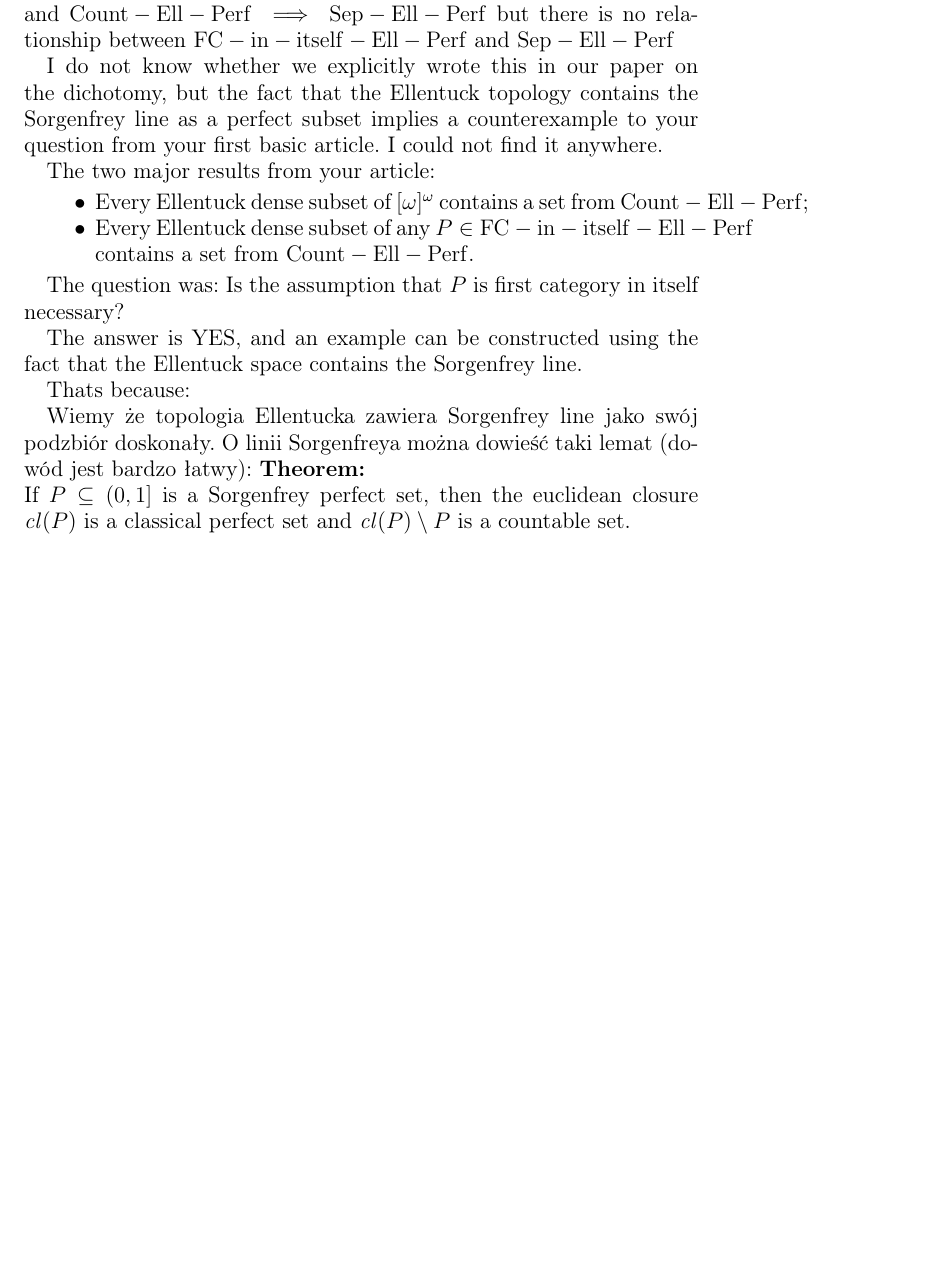
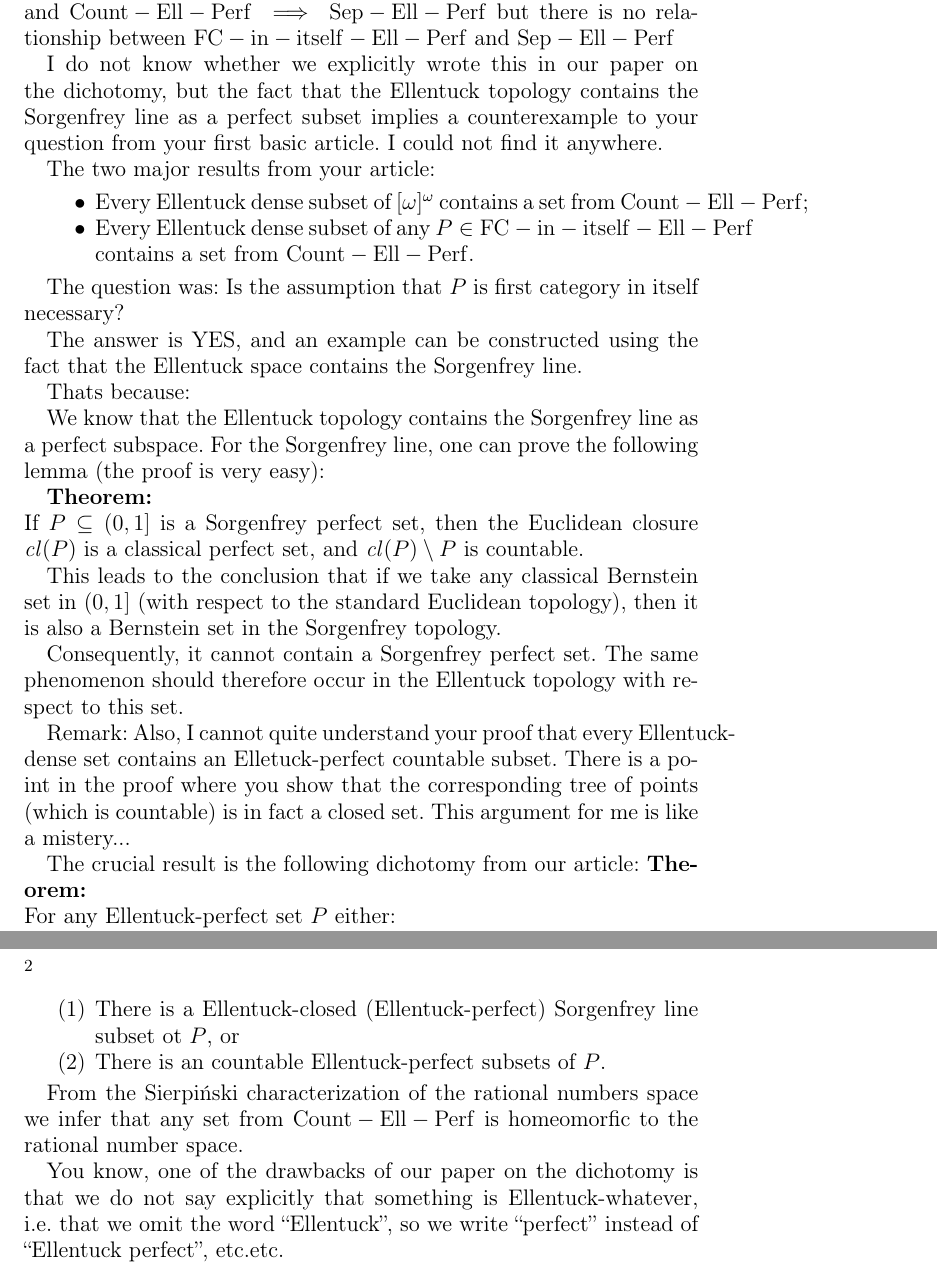
Before and after one commit to srod-prog-cwiczenia/Temp, a LaTeX paper (Notatki/perfect_subsets_of_the_Ellentuck_topology_1.tex): part of the page before the commit and two parts of pages 1 and 2 of 2 after it, the two joined at a grey line, cut so that both start at the same text, the shorter picture padded with empty space. Compiled offline with pdfLaTeX.

Commit message:
W notatkach reaktywacyjnych dla Patryka pojawiła się nasza dychotomia.

```diff
--- a/Notatki/perfect_subsets_of_the_Ellentuck_topology_1.tex
+++ b/Notatki/perfect_subsets_of_the_Ellentuck_topology_1.tex
@@ -88,12 +88,46 @@ Ellentuck space contains the Sorgenfrey line.
 
 Thats because:
 
-Wiemy że topologia Ellentucka zawiera
-Sorgenfrey line jako swój podzbiór doskonały.
-O linii Sorgenfreya można dowieść taki lemat
-(dowód jest bardzo łatwy):
+We know that the Ellentuck topology contains the Sorgenfrey
+line as a perfect subspace. For the Sorgenfrey line, one can prove the following lemma (the proof is very easy):
+
 {\bf Theorem: }\\
 If $P \subseteq (0,1]$ is a Sorgenfrey perfect set, then
-the euclidean closure $\mathit{cl}(P)$ is a classical perfect
-set and $\mathit{cl}(P) \setminus P$ is a countable set.
+the Euclidean closure $\mathit{cl}(P)$ is a classical perfect
+set, and $\mathit{cl}(P) \setminus P$ is countable.
+
+This leads to the conclusion that if we take any classical
+Bernstein set in $(0,1]$ (with respect to the standard Euclidean topology),
+then it is also a Bernstein set in the Sorgenfrey topology.
+
+  Consequently, it cannot contain a Sorgenfrey perfect set. The same
+phenomenon should therefore occur in the Ellentuck topology with
+respect to this set.
+
+
+  Remark: Also, I cannot quite understand your proof that every Ellentuck-dense set contains
+an Elletuck-perfect countable subset.
+There is a point in the proof where you show that the
+corresponding tree of points (which is countable) is in fact a closed set.
+This argument for me is like a mistery...
+
+The crucial result is the following dichotomy from our
+article:
+{\bf Theorem: }\\
+For any Ellentuck-perfect set $P$ either:
+\begin{enumerate}
+\item
+  There is a Ellentuck-closed (Ellentuck-perfect)
+  Sorgenfrey line subset ot $P$, or
+\item
+  There is an countable Ellentuck-perfect subsets of $P$.
+\end{enumerate}
+
+From the Sierpiński characterization of the rational numbers space
+we infer that any set from
+$\countableEllentuckPerfect$ is homeomorfic to the rational number space.
+
+You know, one of the drawbacks of our paper on the dichotomy
+is that we do not say explicitly that something is Ellentuck-whatever, i.e. that we omit the word
+``Ellentuck'', so we write ``perfect'' instead of ``Ellentuck perfect'', etc.etc.
 \end{document}
```
